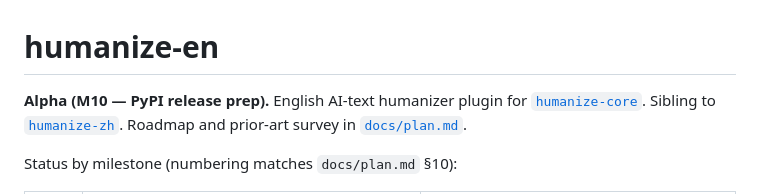
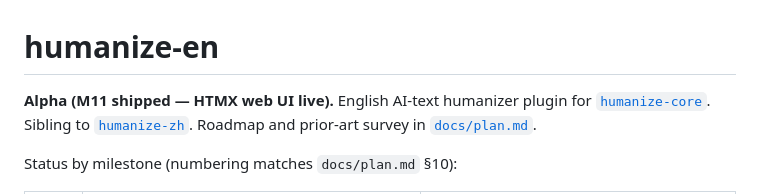
Before and after one commit to StartEnd/humanize-en, a Markdown page: README.md, the part around the change. Rendered like a GitHub page.

```diff
--- a/README.md
+++ b/README.md
@@ -1,6 +1,6 @@
 # humanize-en
 
-**Alpha (M10 — PyPI release prep).** English AI-text humanizer
+**Alpha (M11 shipped — HTMX web UI live).** English AI-text humanizer
 plugin for [`humanize-core`](../humanize-core/). Sibling to
 [`humanize-zh`](../humanize-zh/). Roadmap and prior-art survey in
 [`docs/plan.md`](docs/plan.md).
```
Also changed, not shown: docs/release.md (+54 -29 lines).
